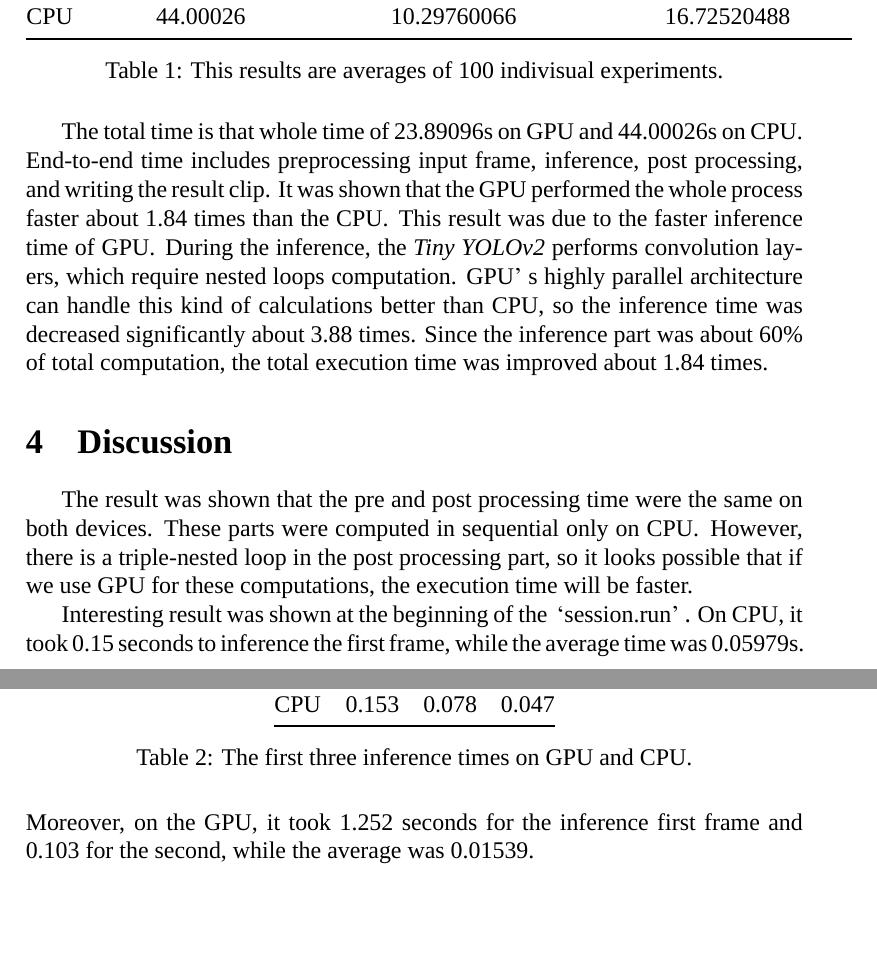
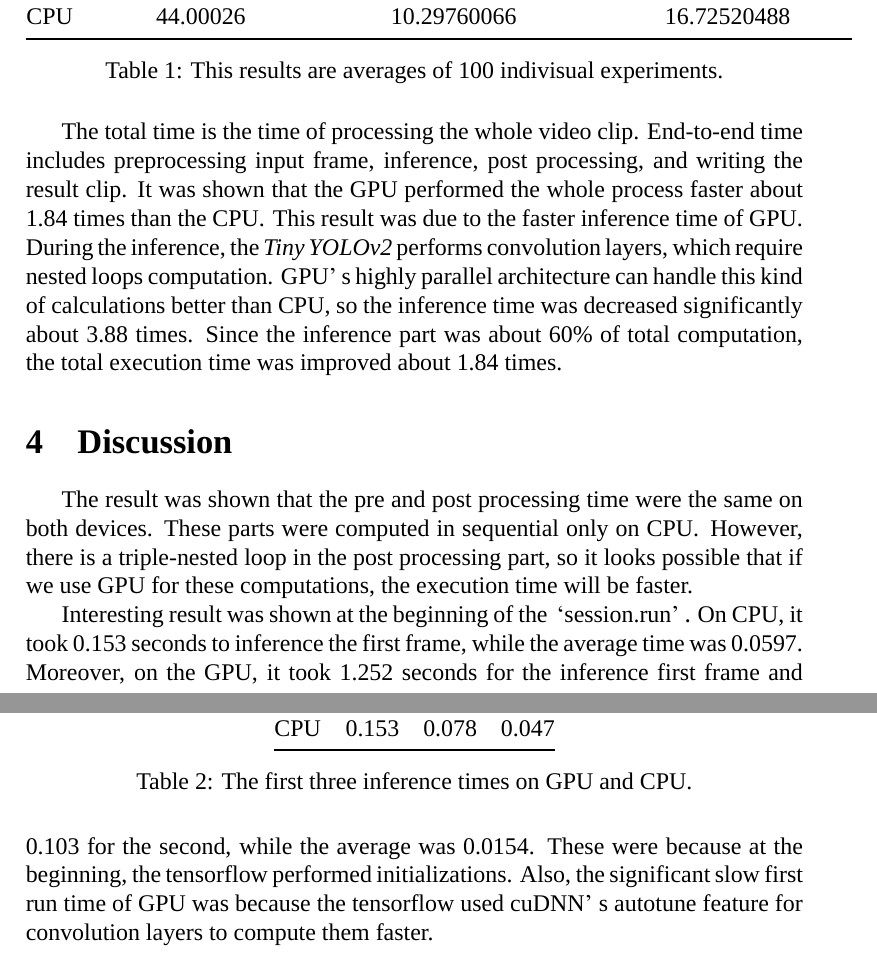
Before and after one commit to snowphone/CS492-Sys_for_ML, a LaTeX document (report/report.tex): two parts of pages 4 and 5 of 5, joined at a grey line, cut so that both start at the same text, the shorter picture padded with empty space. Compiled offline with XeLaTeX; a missing font is replaced by an installed copy or a similar font.

Commit message:
Update report.tex
Some change

```diff
--- a/report/report.tex
+++ b/report/report.tex
@@ -127,7 +127,7 @@ Finally, each object was labelled on the frame through the given post-processed
 	\caption{This results are averages of 100 indivisual experiments.}
 	\label{tab:eval}
 \end{table}
-The total time is that whole time of 23.89096s on GPU and 44.00026s on CPU. End-to-end time includes preprocessing input frame, inference, post processing, and writing the result clip.
+The total time is the time of processing the whole video clip. End-to-end time includes preprocessing input frame, inference, post processing, and writing the result clip.
 It was shown that the GPU performed the whole process faster about 1.84 times  than the CPU\@.
  This result was due to the faster inference time of GPU\@. During the inference, the \emph{Tiny YOLOv2} performs convolution layers, which require nested loops computation.
 GPU’s highly parallel architecture can handle this kind of calculations better than CPU, so the inference time was decreased significantly about 3.88 times.
@@ -152,8 +152,9 @@ However, there is a triple-nested loop in the post processing part, so it looks
 	\label{tab:each_inference}
 \end{table}
 
-Interesting result was shown at the beginning of the ‘session.run’. On CPU, it took 0.15 seconds to inference the first frame, while the average time was 0.05979s.
-Moreover, on the GPU, it took 1.252 seconds for the inference first frame and 0.103 for the second, while the average was 0.01539.
+Interesting result was shown at the beginning of the ‘session.run’. On CPU, it took 0.153 seconds to inference the first frame, while the average time was 0.0597.
+Moreover, on the GPU, it took 1.252 seconds for the inference first frame and 0.103 for the second, while the average was 0.0154.
+These were because at the beginning, the tensorflow performed initializations. Also, the significant slow first run time of GPU was because the tensorflow used cuDNN’s autotune feature for convolution layers to compute them faster.
 
 
 \end{document}
```
